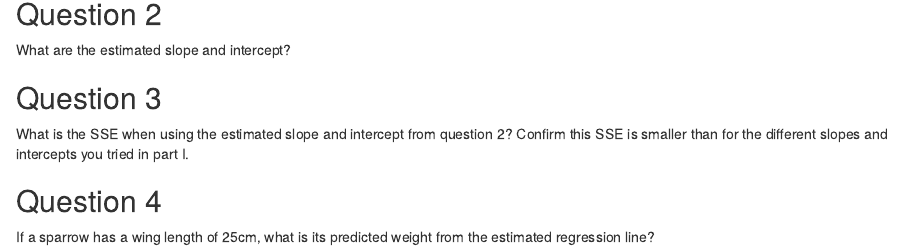
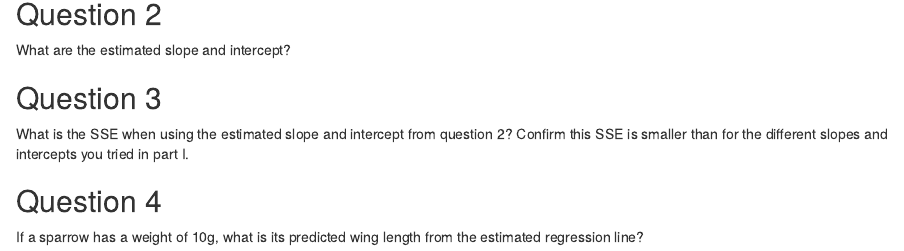
Before and after one commit to sta112-s22/sta112-s22.github.io, an R Markdown document (class_activities/ca_lecture_8_template.Rmd): the page in a window 1100 px wide, from 1120 px down. Rendered offline with R 4.5, knitr and Pandoc, with nearby package versions; some code elsewhere in the file could not run offline.

Commit message:
editing activity template

```diff
--- a/class_activities/ca_lecture_8_template.Rmd
+++ b/class_activities/ca_lecture_8_template.Rmd
@@ -65,4 +65,4 @@ What is the SSE when using the estimated slope and intercept from question 2? Co
 
 ## Question 4
 
-If a sparrow has a wing length of 25cm, what is its predicted weight from the estimated regression line?
+If a sparrow has a weight of 10g, what is its predicted wing length from the estimated regression line?
```
